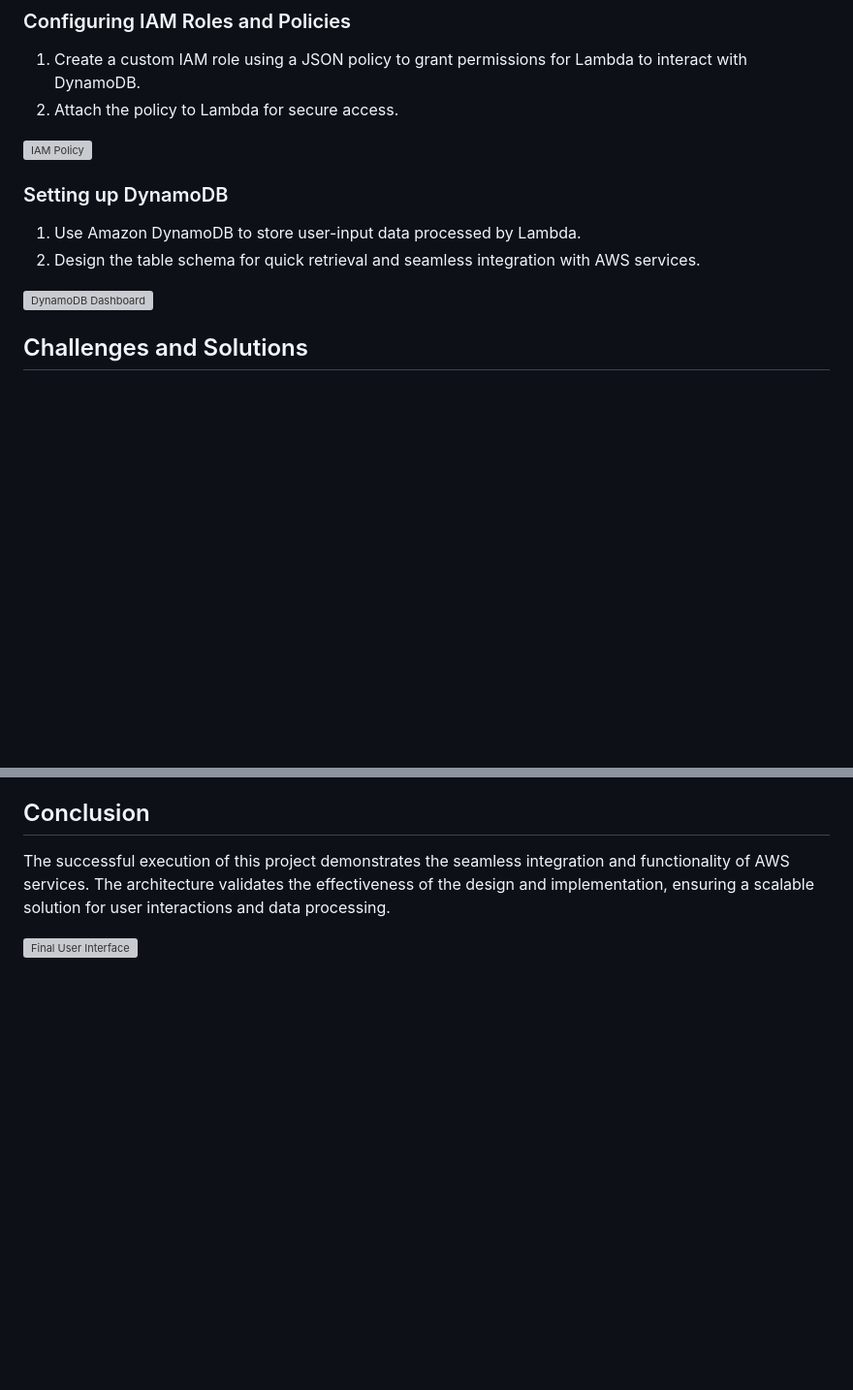
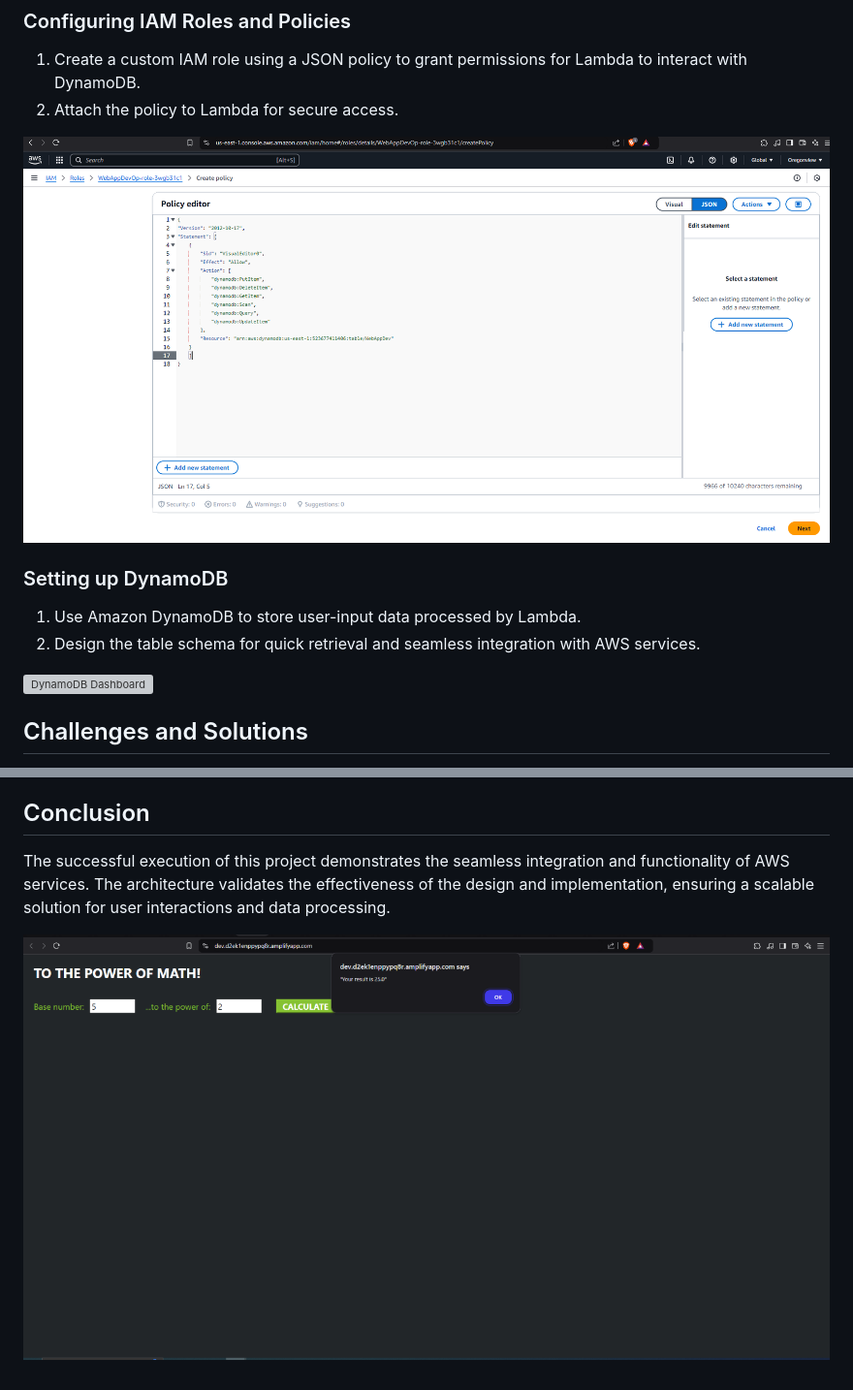
Before and after one commit to jeromeumo/Cloud-Project-AWS-, a Markdown page: Project 1/Build an End-to-End AWS Web Application.md, 2 parts joined by grey strips. Shown at 97% size. GitHub-like rendering; blank space fills up the shorter version; grey boxes are pictures that could not be loaded.

```diff
--- a/Project 1/Build an End-to-End AWS Web Application.md
+++ b/Project 1/Build an End-to-End AWS Web Application.md
@@ -49,7 +49,7 @@ This project aims to create a web application using various AWS services. The ap
 1. Create a custom IAM role using a JSON policy to grant permissions for Lambda to interact with DynamoDB.
 2. Attach the policy to Lambda for secure access.
 
-![IAM Policy](iam-policy.png)
+![IAM Policy](images/iam-policy.png)
 
 ### Setting up DynamoDB
 
@@ -69,4 +69,4 @@ This project aims to create a web application using various AWS services. The ap
 
 The successful execution of this project demonstrates the seamless integration and functionality of AWS services. The architecture validates the effectiveness of the design and implementation, ensuring a scalable solution for user interactions and data processing.
 
-![Final User Interface](final-ui.png)
+![Final User Interface](images/final-ui.png)
```
Also changed, not shown: other parts of Project 1/Build an End-to-End AWS Web Application.md (+4 -4 lines).
